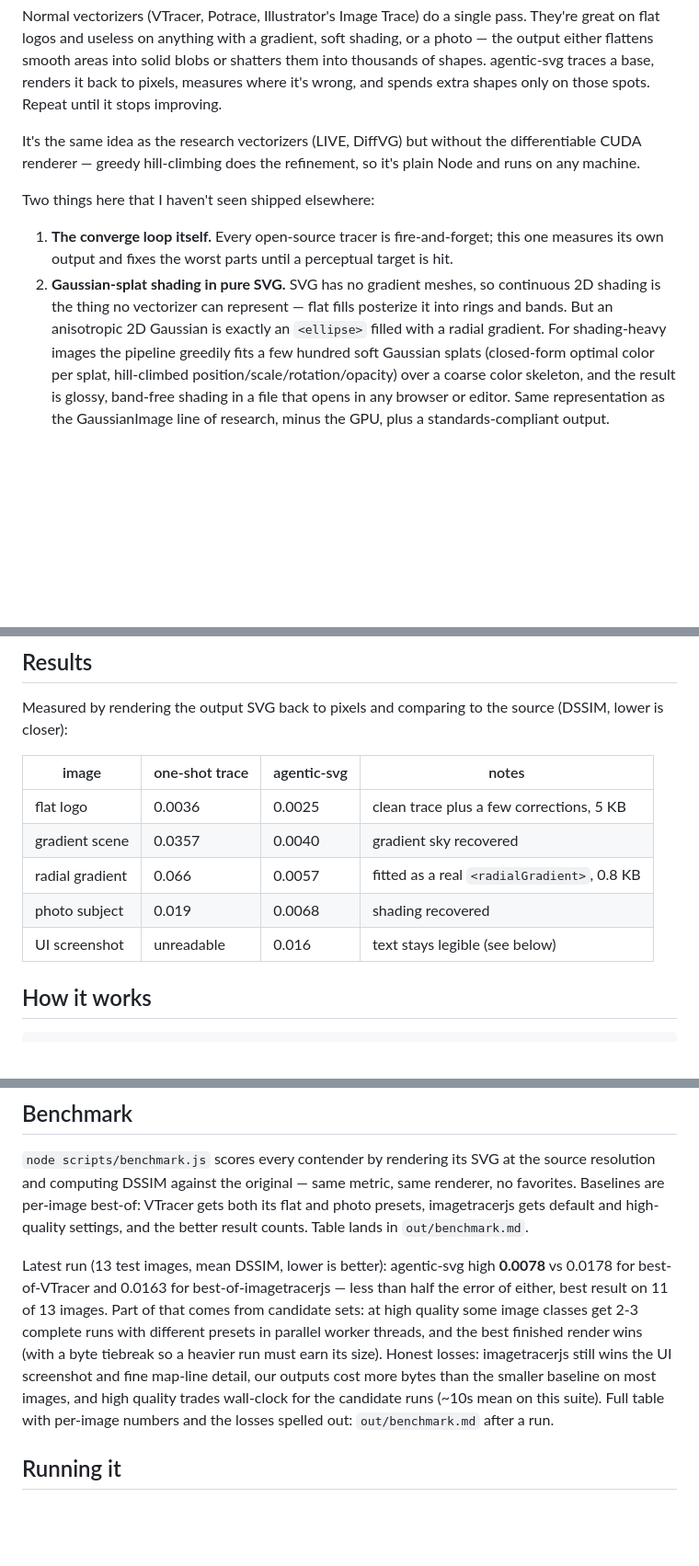
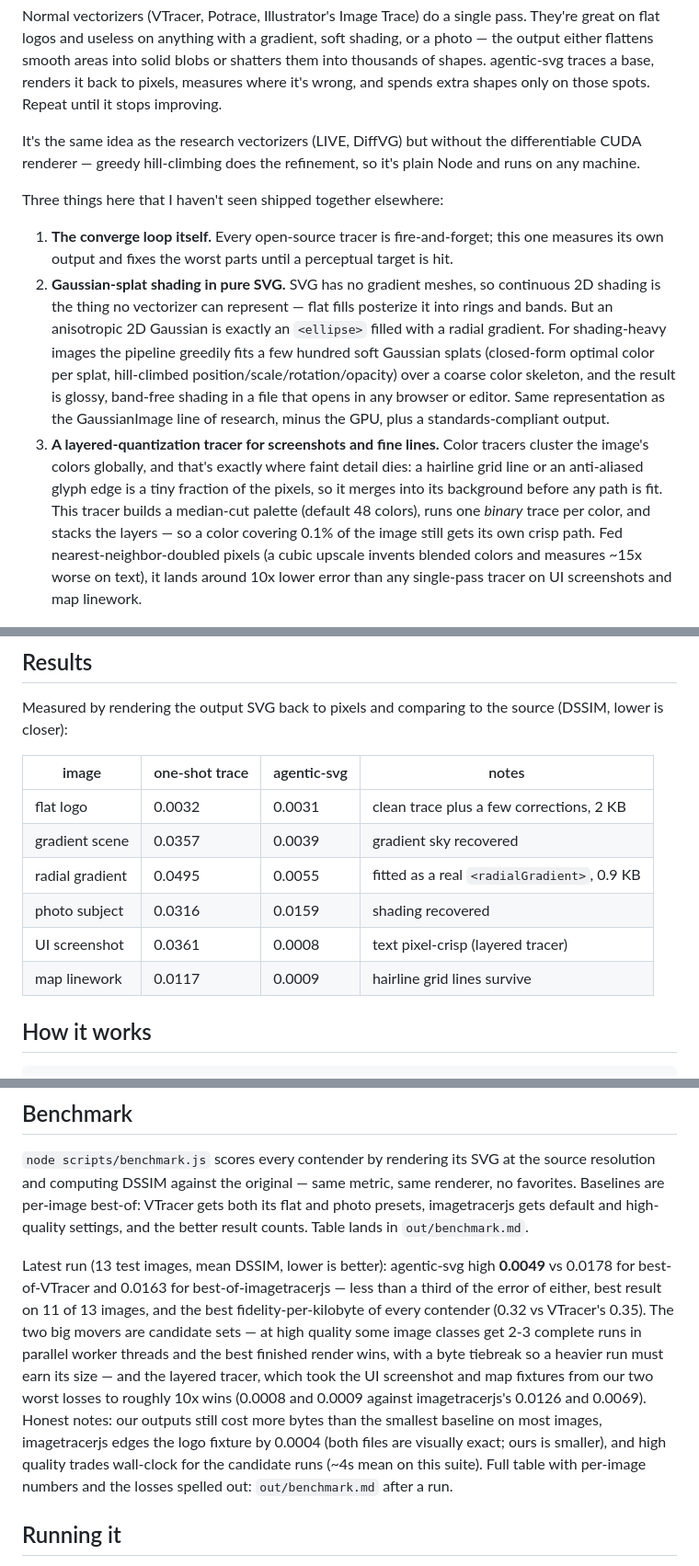
Before and after one commit to MihailoPesic/agentic-svg, a Markdown page: README.md, 3 parts joined by grey strips. Shown at 92% size. Drawn GitHub-style; blank space fills up the shorter version.

```diff
--- a/README.md
+++ b/README.md
@@ -6,10 +6,11 @@ Normal vectorizers (VTracer, Potrace, Illustrator's Image Trace) do a single pas
 
 It's the same idea as the research vectorizers (LIVE, DiffVG) but without the differentiable CUDA renderer — greedy hill-climbing does the refinement, so it's plain Node and runs on any machine.
 
-Two things here that I haven't seen shipped elsewhere:
+Three things here that I haven't seen shipped together elsewhere:
 
 1. **The converge loop itself.** Every open-source tracer is fire-and-forget; this one measures its own output and fixes the worst parts until a perceptual target is hit.
 2. **Gaussian-splat shading in pure SVG.** SVG has no gradient meshes, so continuous 2D shading is the thing no vectorizer can represent — flat fills posterize it into rings and bands. But an anisotropic 2D Gaussian is exactly an `<ellipse>` filled with a radial gradient. For shading-heavy images the pipeline greedily fits a few hundred soft Gaussian splats (closed-form optimal color per splat, hill-climbed position/scale/rotation/opacity) over a coarse color skeleton, and the result is glossy, band-free shading in a file that opens in any browser or editor. Same representation as the GaussianImage line of research, minus the GPU, plus a standards-compliant output.
+3. **A layered-quantization tracer for screenshots and fine lines.** Color tracers cluster the image's colors globally, and that's exactly where faint detail dies: a hairline grid line or an anti-aliased glyph edge is a tiny fraction of the pixels, so it merges into its background before any path is fit. This tracer builds a median-cut palette (default 48 colors), runs one *binary* trace per color, and stacks the layers — so a color covering 0.1% of the image still gets its own crisp path. Fed nearest-neighbor-doubled pixels (a cubic upscale invents blended colors and measures ~15x worse on text), it lands around 10x lower error than any single-pass tracer on UI screenshots and map linework.
 
 ![comparison](web/hero.png)
 
@@ -21,11 +22,12 @@ Measured by rendering the output SVG back to pixels and comparing to the source
 
 | image | one-shot trace | agentic-svg | notes |
 | --- | --- | --- | --- |
-| flat logo | 0.0036 | 0.0025 | clean trace plus a few corrections, 5 KB |
-| gradient scene | 0.0357 | 0.0040 | gradient sky recovered |
-| radial gradient | 0.066 | 0.0057 | fitted as a real `<radialGradient>`, 0.8 KB |
-| photo subject | 0.019 | 0.0068 | shading recovered |
-| UI screenshot | unreadable | 0.016 | text stays legible (see below) |
+| flat logo | 0.0032 | 0.0031 | clean trace plus a few corrections, 2 KB |
+| gradient scene | 0.0357 | 0.0039 | gradient sky recovered |
+| radial gradient | 0.0495 | 0.0055 | fitted as a real `<radialGradient>`, 0.9 KB |
+| photo subject | 0.0316 | 0.0159 | shading recovered |
+| UI screenshot | 0.0361 | 0.0008 | text pixel-crisp (layered tracer) |
+| map linework | 0.0117 | 0.0009 | hairline grid lines survive |
 
 ## How it works
 
@@ -54,7 +56,7 @@ A few things worth calling out:
 
 `node scripts/benchmark.js` scores every contender by rendering its SVG at the source resolution and computing DSSIM against the original — same metric, same renderer, no favorites. Baselines are per-image best-of: VTracer gets both its flat and photo presets, imagetracerjs gets default and high-quality settings, and the better result counts. Table lands in `out/benchmark.md`.
 
-Latest run (13 test images, mean DSSIM, lower is better): agentic-svg high **0.0078** vs 0.0178 for best-of-VTracer and 0.0163 for best-of-imagetracerjs — less than half the error of either, best result on 11 of 13 images. Part of that comes from candidate sets: at high quality some image classes get 2-3 complete runs with different presets in parallel worker threads, and the best finished render wins (with a byte tiebreak so a heavier run must earn its size). Honest losses: imagetracerjs still wins the UI screenshot and fine map-line detail, our outputs cost more bytes than the smaller baseline on most images, and high quality trades wall-clock for the candidate runs (~10s mean on this suite). Full table with per-image numbers and the losses spelled out: `out/benchmark.md` after a run.
+Latest run (13 test images, mean DSSIM, lower is better): agentic-svg high **0.0049** vs 0.0178 for best-of-VTracer and 0.0163 for best-of-imagetracerjs — less than a third of the error of either, best result on 11 of 13 images, and the best fidelity-per-kilobyte of every contender (0.32 vs VTracer's 0.35). The two big movers are candidate sets — at high quality some image classes get 2-3 complete runs in parallel worker threads and the best finished render wins, with a byte tiebreak so a heavier run must earn its size — and the layered tracer, which took the UI screenshot and map fixtures from our two worst losses to roughly 10x wins (0.0008 and 0.0009 against imagetracerjs's 0.0126 and 0.0069). Honest notes: our outputs still cost more bytes than the smallest baseline on most images, imagetracerjs edges the logo fixture by 0.0004 (both files are visually exact; ours is smaller), and high quality trades wall-clock for the candidate runs (~4s mean on this suite). Full table with per-image numbers and the losses spelled out: `out/benchmark.md` after a run.
 
 ## Running it
 
```
Also changed, not shown: other parts of README.md (+1 -0 lines), docs/how-it-works.md (+61 -8 lines).
